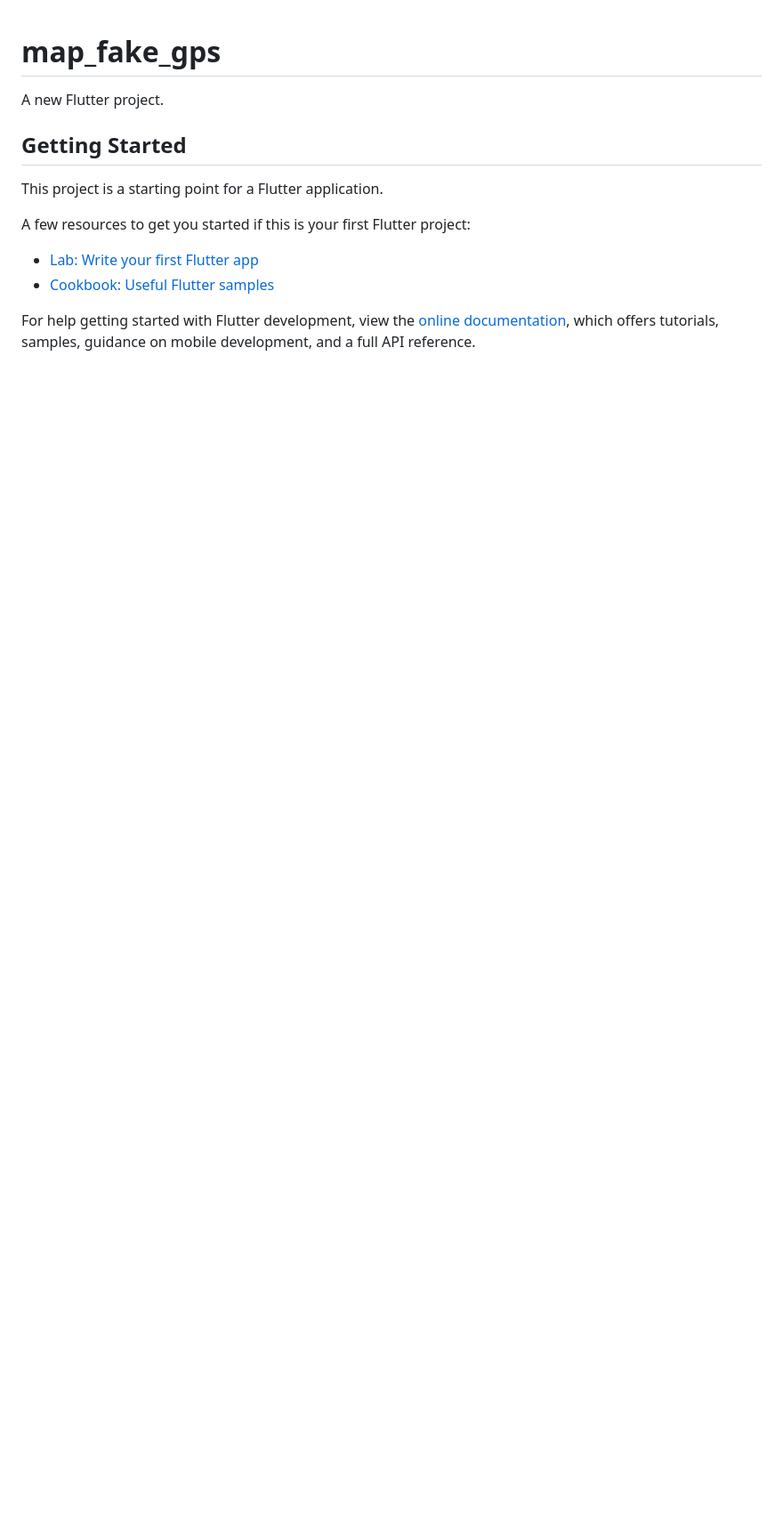
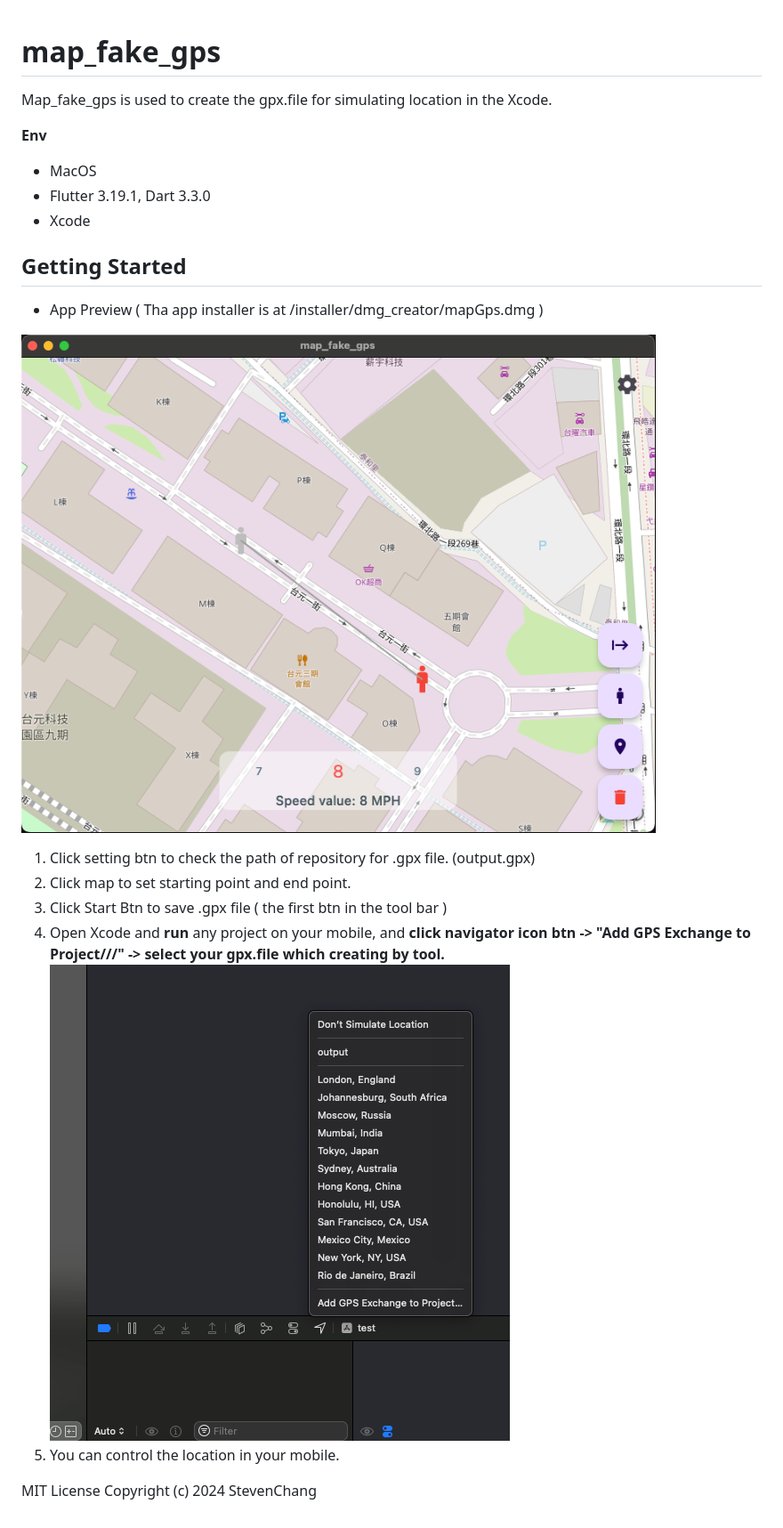
Before and after one commit to ss945601/flutter_gps_ios_simulator, a Markdown page: README.md, the part around the change. Shown: that part at 89% size. GitHub-like rendering; pictures changed too: image/README/1710914547352.png (added), image/README/1710915774493.png (added); blank space fills up the shorter version.

```diff
--- a/README.md
+++ b/README.md
@@ -1,16 +1,25 @@
 # map_fake_gps
 
-A new Flutter project.
+Map_fake_gps is used to create the gpx.file for simulating location in the Xcode.
+
+**Env**
+
+* MacOS
+* Flutter 3.19.1, Dart 3.3.0
+* Xcode
 
 ## Getting Started
 
-This project is a starting point for a Flutter application.
+* App Preview ( Tha app installer is at /installer/dmg_creator/mapGps.dmg  )
 
-A few resources to get you started if this is your first Flutter project:
+![1710914547352](image/README/1710914547352.png)
 
-- [Lab: Write your first Flutter app](https://docs.flutter.dev/get-started/codelab)
-- [Cookbook: Useful Flutter samples](https://docs.flutter.dev/cookbook)
+1. Click setting btn to check the path of repository for .gpx file. (output.gpx)
+2. Click map to set starting point and end point.
+3. Click Start Btn to save .gpx file ( the first btn in the tool bar )
+4. Open Xcode and **run** any project on your mobile, and **click navigator icon btn -> "Add GPS Exchange to Project///" -> select your gpx.file which creating by tool.**
+   ![1710915774493](image/README/1710915774493.png)
+5. You can control the location in your mobile.
 
-For help getting started with Flutter development, view the
-[online documentation](https://docs.flutter.dev/), which offers tutorials,
-samples, guidance on mobile development, and a full API reference.
+MIT License
+Copyright (c) 2024 StevenChang
```
Also changed, not shown: 4 other files.
